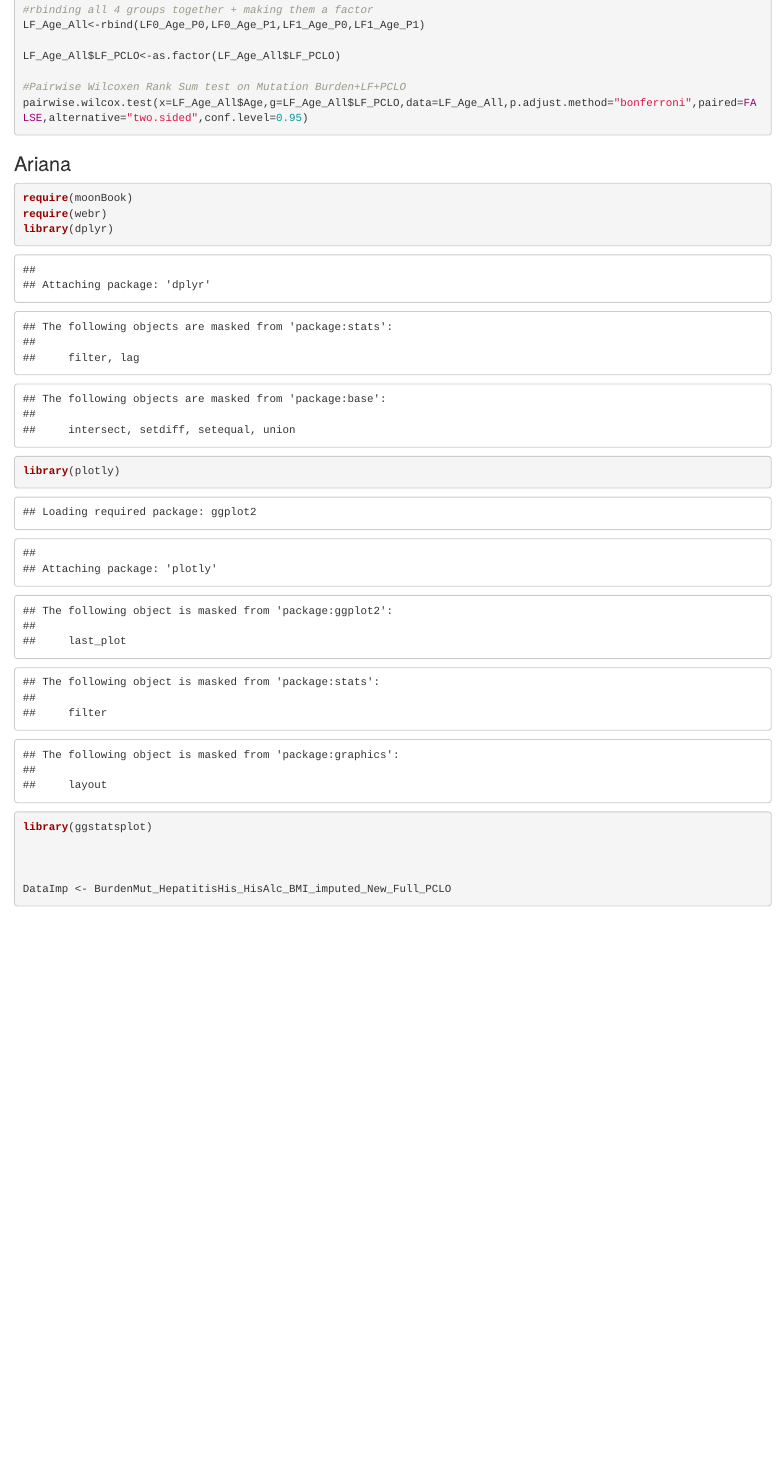
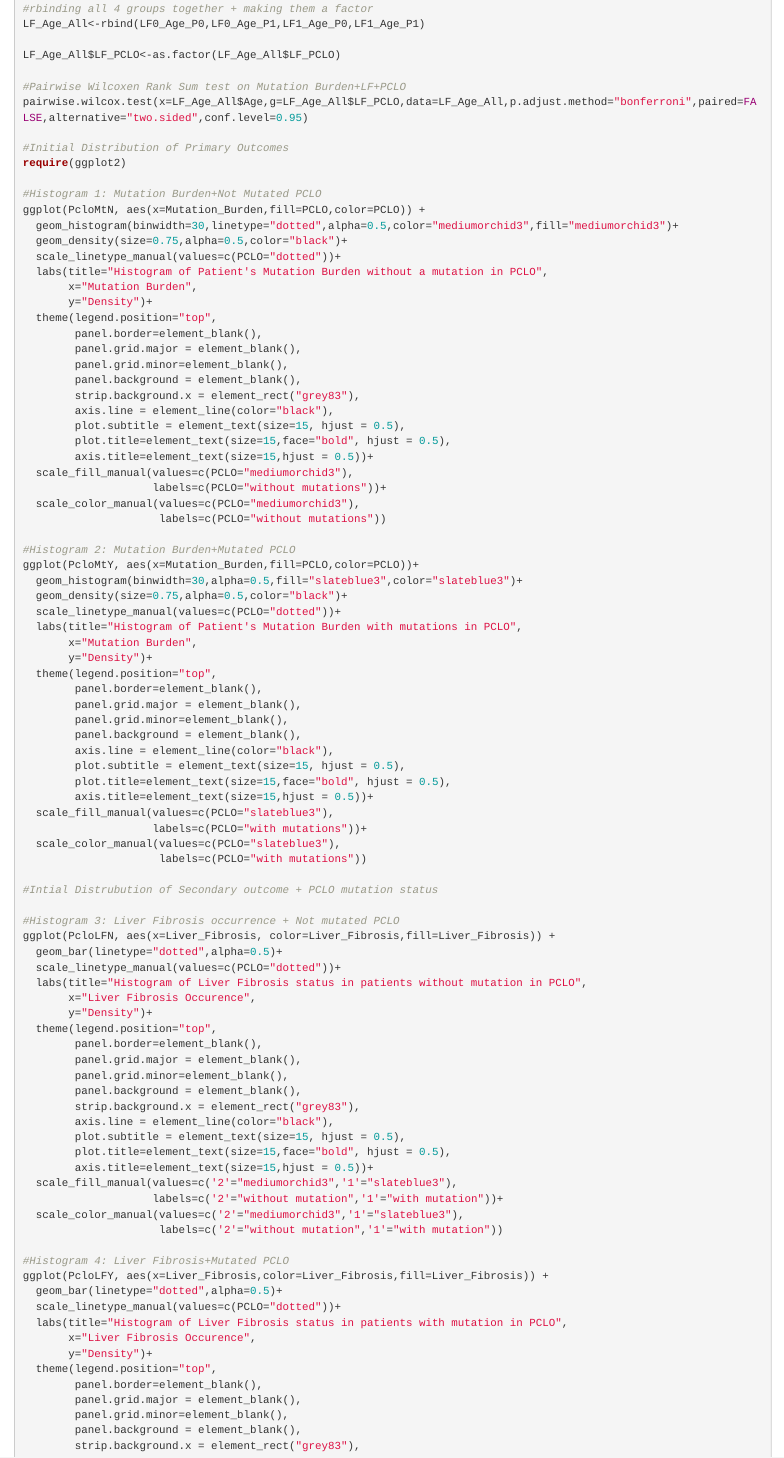
Before and after one commit to alecpnkw/BSR1026_2022_group_1_midterm, an R Markdown document (midterm.Rmd): the page in a window 1100 px wide, from 13310 px down before the commit and from 13330 px down after it, so that both start at the same text. Rendered offline with R 4.5, knitr and Pandoc, with nearby package versions; some code elsewhere in the file could not run offline.

Commit message:
Update midterm.Rmd

```diff
--- a/midterm.Rmd
+++ b/midterm.Rmd
@@ -318,3 +319,89 @@ LF_Age_All$LF_PCLO<-as.factor(LF_Age_All$LF_PCLO)
 
 #Pairwise Wilcoxen Rank Sum test on Mutation Burden+LF+PCLO
 pairwise.wilcox.test(x=LF_Age_All$Age,g=LF_Age_All$LF_PCLO,data=LF_Age_All,p.adjust.method="bonferroni",paired=FALSE,alternative="two.sided",conf.level=0.95)
+
+#Initial Distribution of Primary Outcomes
+require(ggplot2)
+
+#Histogram 1: Mutation Burden+Not Mutated PCLO
+ggplot(PcloMtN, aes(x=Mutation_Burden,fill=PCLO,color=PCLO)) +
+  geom_histogram(binwidth=30,linetype="dotted",alpha=0.5,color="mediumorchid3",fill="mediumorchid3")+
+  geom_density(size=0.75,alpha=0.5,color="black")+
+  scale_linetype_manual(values=c(PCLO="dotted"))+
+  labs(title="Histogram of Patient's Mutation Burden without a mutation in PCLO",
+       x="Mutation Burden",
+       y="Density")+
+  theme(legend.position="top",
+        panel.border=element_blank(),
+        panel.grid.major = element_blank(),
+        panel.grid.minor=element_blank(),
+        panel.background = element_blank(),
+        strip.background.x = element_rect("grey83"),
+        axis.line = element_line(color="black"),
+        plot.subtitle = element_text(size=15, hjust = 0.5),
+        plot.title=element_text(size=15,face="bold", hjust = 0.5),
+        axis.title=element_text(size=15,hjust = 0.5))+
+  scale_fill_manual(values=c(PCLO="mediumorchid3"),
+                    labels=c(PCLO="without mutations"))+
+  scale_color_manual(values=c(PCLO="mediumorchid3"),
+                     labels=c(PCLO="without mutations"))
+
+#Histogram 2: Mutation Burden+Mutated PCLO
+ggplot(PcloMtY, aes(x=Mutation_Burden,fill=PCLO,color=PCLO))+
+  geom_histogram(binwidth=30,alpha=0.5,fill="slateblue3",color="slateblue3")+
+  geom_density(size=0.75,alpha=0.5,color="black")+
+  scale_linetype_manual(values=c(PCLO="dotted"))+
+  labs(title="Histogram of Patient's Mutation Burden with mutations in PCLO",
+       x="Mutation Burden",
+       y="Density")+
+  theme(legend.position="top",
+        panel.border=element_blank(),
+        panel.grid.major = element_blank(),
+        panel.grid.minor=element_blank(),
+        panel.background = element_blank(),
+        axis.line = element_line(color="black"),
+        plot.subtitle = element_text(size=15, hjust = 0.5),
+        plot.title=element_text(size=15,face="bold", hjust = 0.5),
+        axis.title=element_text(size=15,hjust = 0.5))+
+  scale_fill_manual(values=c(PCLO="slateblue3"),
+                    labels=c(PCLO="with mutations"))+
+  scale_color_manual(values=c(PCLO="slateblue3"),
+                     labels=c(PCLO="with mutations"))
+
+#Intial Distrubution of Secondary outcome + PCLO mutation status
+
+#Histogram 3: Liver Fibrosis occurrence + Not mutated PCLO
+ggplot(PcloLFN, aes(x=Liver_Fibrosis, color=Liver_Fibrosis,fill=Liver_Fibrosis)) +
+  geom_bar(linetype="dotted",alpha=0.5)+
+  scale_linetype_manual(values=c(PCLO="dotted"))+
+  labs(title="Histogram of Liver Fibrosis status in patients without mutation in PCLO",
+       x="Liver Fibrosis Occurence",
+       y="Density")+
+  theme(legend.position="top",
+        panel.border=element_blank(),
+        panel.grid.major = element_blank(),
+        panel.grid.minor=element_blank(),
+        panel.background = element_blank(),
+        strip.background.x = element_rect("grey83"),
+        axis.line = element_line(color="black"),
+        plot.subtitle = element_text(size=15, hjust = 0.5),
+        plot.title=element_text(size=15,face="bold", hjust = 0.5),
+        axis.title=element_text(size=15,hjust = 0.5))+
+  scale_fill_manual(values=c('2'="mediumorchid3",'1'="slateblue3"),
+                    labels=c('2'="without mutation",'1'="with mutation"))+
+  scale_color_manual(values=c('2'="mediumorchid3",'1'="slateblue3"),
+                     labels=c('2'="without mutation",'1'="with mutation"))
+
+#Histogram 4: Liver Fibrosis+Mutated PCLO
+ggplot(PcloLFY, aes(x=Liver_Fibrosis,color=Liver_Fibrosis,fill=Liver_Fibrosis)) +
+  geom_bar(linetype="dotted",alpha=0.5)+
+  scale_linetype_manual(values=c(PCLO="dotted"))+
+  labs(title="Histogram of Liver Fibrosis status in patients with mutation in PCLO",
+       x="Liver Fibrosis Occurence",
+       y="Density")+
+  theme(legend.position="top",
+        panel.border=element_blank(),
+        panel.grid.major = element_blank(),
+        panel.grid.minor=element_blank(),
+        panel.background = element_blank(),
+        strip.background.x = element_rect("grey83"),
```
Also changed, not shown: midterm.Rmd (48 more changed lines).
